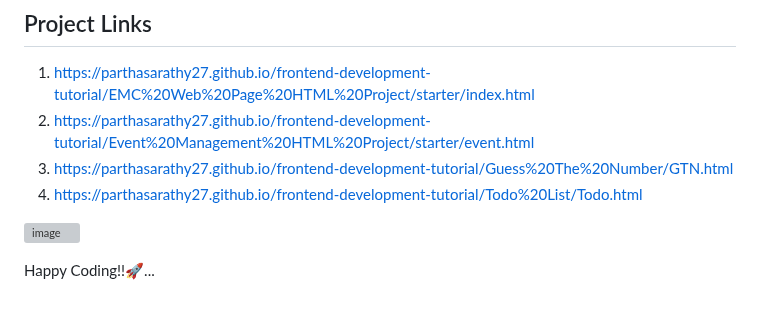
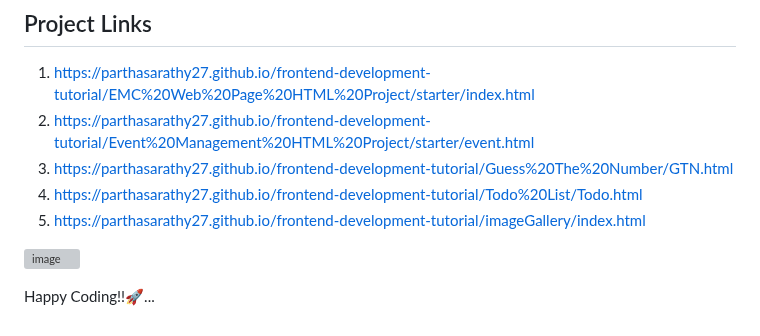
Before and after one commit to parthasarathy27/frontend-development-tutorial, a Markdown page: README.md, the part around the change. Rendered like a GitHub page; grey boxes are pictures that could not be loaded.

```diff
--- a/README.md
+++ b/README.md
@@ -126,6 +126,7 @@ Feel free to explore and modify these files to understand the basics of web deve
 2. https://parthasarathy27.github.io/frontend-development-tutorial/Event%20Management%20HTML%20Project/starter/event.html
 3. https://parthasarathy27.github.io/frontend-development-tutorial/Guess%20The%20Number/GTN.html
 4. https://parthasarathy27.github.io/frontend-development-tutorial/Todo%20List/Todo.html
+5. https://parthasarathy27.github.io/frontend-development-tutorial/imageGallery/index.html
 
 ![image](https://www.p92.com/binaries/content/gallery/p92website/technologies/htmlcssjs-details.png)
 
```
